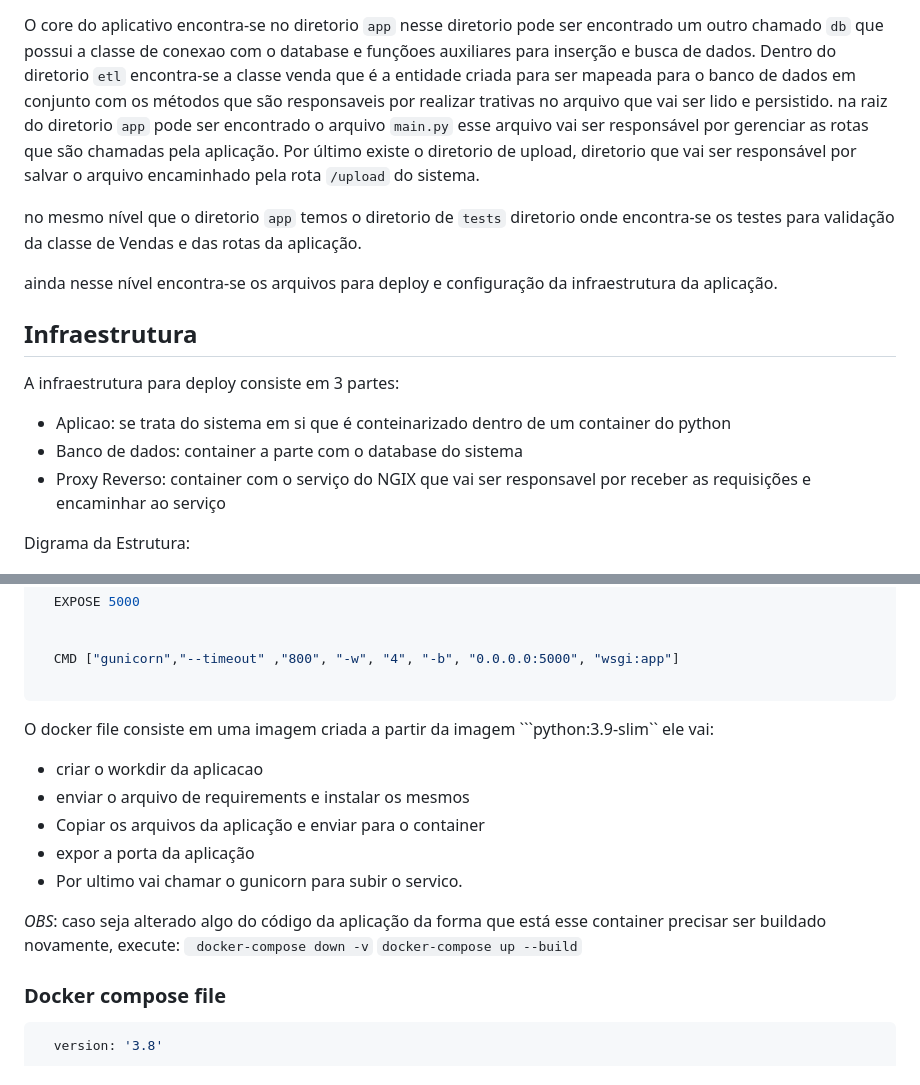
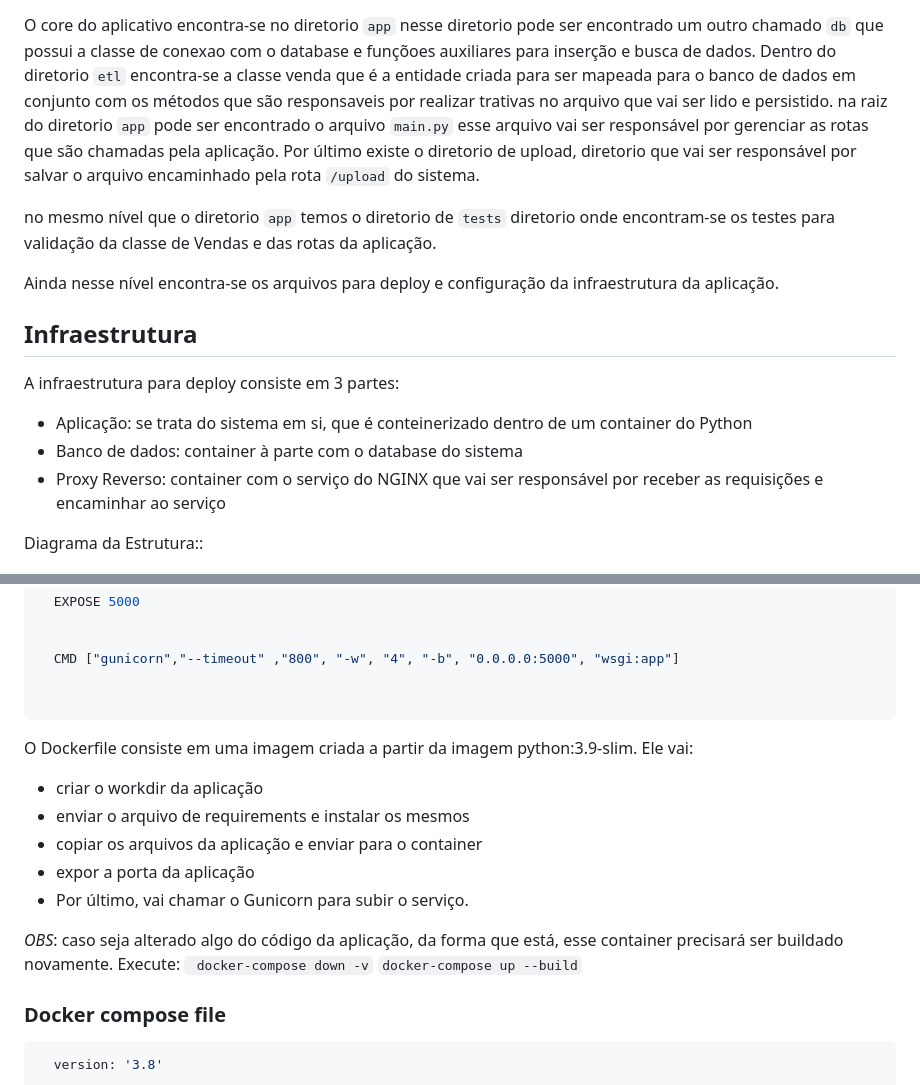
Before and after one commit to Gileno29/file_loader, a Markdown page: README.md, 2 parts joined by grey strips. Drawn GitHub-style.

Commit message:
doc: correções na documentação

````diff
--- a/README.md
+++ b/README.md
@@ -161,20 +161,21 @@ O projeto possui a seguinte estrutura:
 ```
 O core do aplicativo encontra-se no diretorio ``app`` nesse diretorio pode ser encontrado um outro chamado ``db`` que possui a classe de conexao com o database e funçõoes auxiliares para inserção e busca de dados.
 Dentro do  diretorio ``etl`` encontra-se a classe venda que é a entidade criada para ser mapeada para o banco de dados  em conjunto com os métodos que são responsaveis por realizar trativas no arquivo que vai ser lido e persistido.
-na raiz do diretorio ``app`` pode ser encontrado o arquivo ``main.py`` esse arquivo vai ser responsável por gerenciar as rotas que são chamadas pela aplicação. Por último existe o diretorio de upload, diretorio que vai ser responsável por salvar o arquivo encaminhado pela rota ```/upload``` do sistema.
+na raiz do diretorio ``app`` pode ser encontrado o arquivo ``main.py`` esse arquivo vai ser responsável por gerenciar as rotas que são chamadas pela aplicação. Por último existe o diretorio de upload, diretorio que vai ser responsável por salvar o arquivo encaminhado pela rota ``/upload`` do sistema.
 
-no mesmo nível que o diretorio ``app`` temos o diretorio de ``tests`` diretorio onde encontra-se os testes para validação da classe de Vendas e das rotas da aplicação.
+no mesmo nível que o diretorio ``app`` temos o diretorio de ``tests`` diretorio onde encontram-se os testes para validação da classe de Vendas e das rotas da aplicação.
 
-ainda nesse nível encontra-se os arquivos para deploy e configuração da infraestrutura da aplicação.
+Ainda nesse nível encontra-se os arquivos para deploy e configuração da infraestrutura da aplicação.
 
 
 ## Infraestrutura
 A infraestrutura para deploy consiste em 3 partes:
-  - Aplicao: se trata do sistema em si que é conteinarizado dentro de um container do python
-  - Banco de dados: container a parte com o database do sistema
-  - Proxy Reverso: container com o serviço do NGIX que vai ser responsavel por receber as requisições e encaminhar ao serviço
 
-  Digrama da Estrutura:
+- Aplicação: se trata do sistema em si, que é conteinerizado dentro de um container do Python
+- Banco de dados: container à parte com o database do sistema
+- Proxy Reverso: container com o serviço do NGINX que vai ser responsável por receber as requisições e encaminhar ao serviço
+
+Diagrama da Estrutura::
 
   <div yle="display: flex">
     <img src=https://github.com/Gileno29/file_loader/blob/main/doc/img/diagrama_estrutural.png/>
@@ -199,15 +200,17 @@ A infraestrutura para deploy consiste em 3 partes:
 
   CMD ["gunicorn","--timeout" ,"800", "-w", "4", "-b", "0.0.0.0:5000", "wsgi:app"]
 
+
 ```
-O docker file consiste em uma imagem criada a partir da imagem ```python:3.9-slim`` ele vai:
- - criar o workdir da aplicacao
- - enviar o arquivo de requirements e instalar os mesmos
- - Copiar os arquivos da aplicação e enviar para o container
- - expor a porta da aplicação
- - Por ultimo vai chamar o gunicorn para subir o servico.
+O Dockerfile consiste em uma imagem criada a partir da imagem python:3.9-slim. Ele vai:
 
-*OBS*: caso seja alterado algo do código da aplicação da forma que está esse container precisar ser buildado novamente, execute:
+- criar o workdir da aplicação
+- enviar o arquivo de requirements e instalar os mesmos
+- copiar os arquivos da aplicação e enviar para o container
+- expor a porta da aplicação
+- Por último, vai chamar o Gunicorn para subir o serviço.
+
+*OBS*: caso seja alterado algo do código da aplicação, da forma que está, esse container precisará ser buildado novamente. Execute:
    ``` docker-compose down -v```
    ```docker-compose up --build```
 
````
